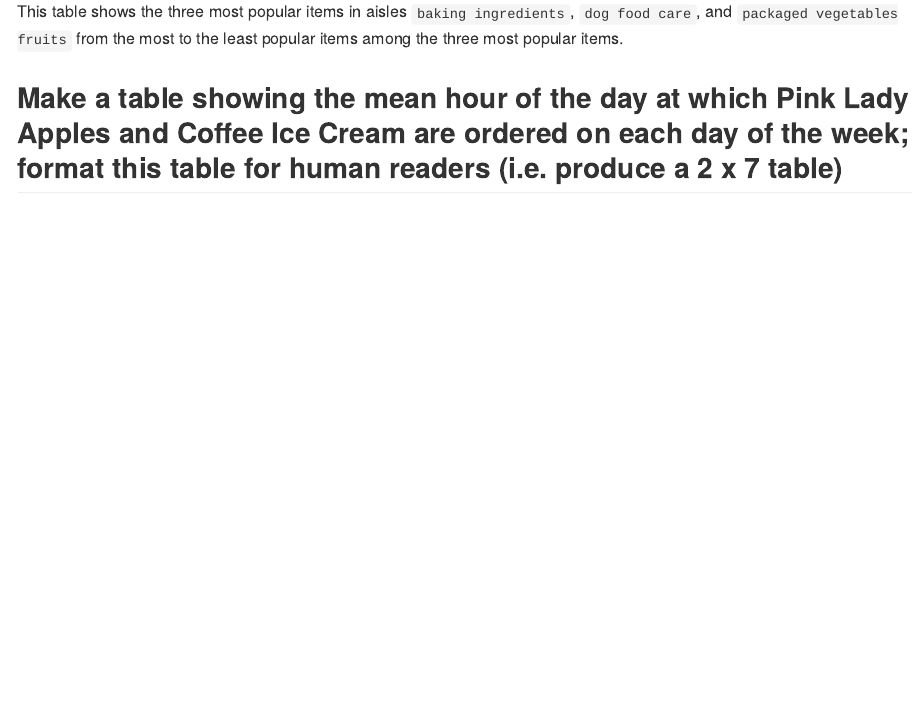
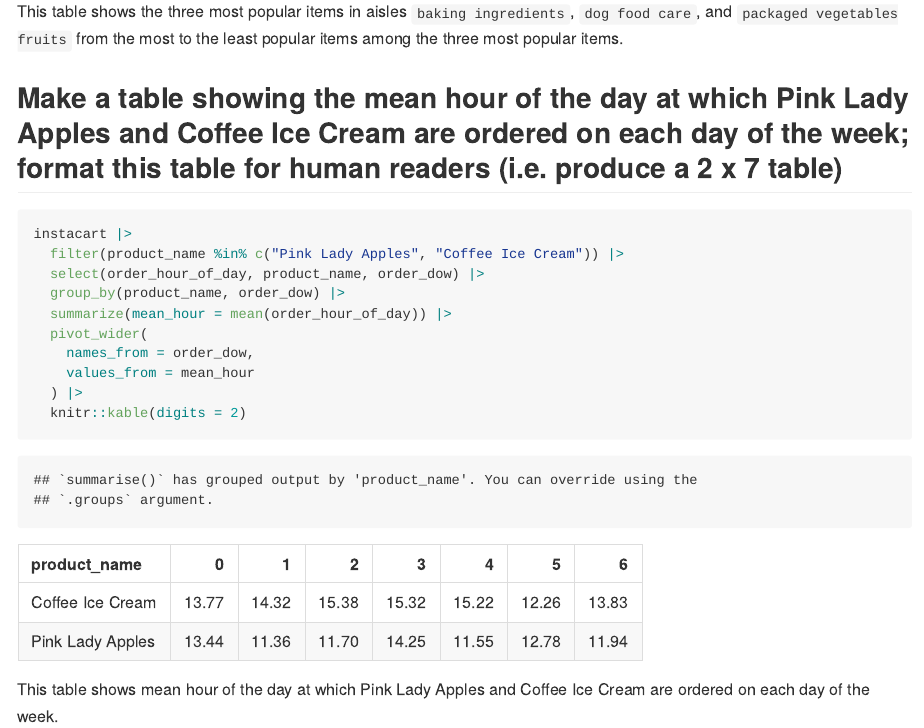
Before and after one commit to lyjen07/p8105_hw3_yl5227, an R Markdown document (p8105_hw3_yl5227.Rmd): the page in a window 1100 px wide, from 2890 px down. The pictures show the output file p8105_hw3_yl5227.md that the author committed with the source, drawn offline in the style of GitHub.

Commit message:
Problem 1: table of mean hour of the day at which Pink Lady Apples and Coffee Ice Cream are ordered on each day of the week

````diff
--- a/p8105_hw3_yl5227.Rmd
+++ b/p8105_hw3_yl5227.Rmd
@@ -96,5 +96,16 @@ This table shows the three most popular items in aisles `baking ingredients`, `d
 ## Make a table showing the mean hour of the day at which Pink Lady Apples and Coffee Ice Cream are ordered on each day of the week; format this table for human readers (i.e. produce a 2 x 7 table)
 
 ```{r}
+instacart |>
+  filter(product_name %in% c("Pink Lady Apples", "Coffee Ice Cream")) |>
+  select(order_hour_of_day, product_name, order_dow) |>
+  group_by(product_name, order_dow) |>
+  summarize(mean_hour = mean(order_hour_of_day)) |>
+  pivot_wider(
+    names_from = order_dow,
+    values_from = mean_hour
+  ) |>
+  knitr::kable(digits = 2)
+```
 
-```
+This table shows mean hour of the day at which Pink Lady Apples and Coffee Ice Cream are ordered on each day of the week.
````
Also changed, not shown: p8105_hw3_yl5227.md.
